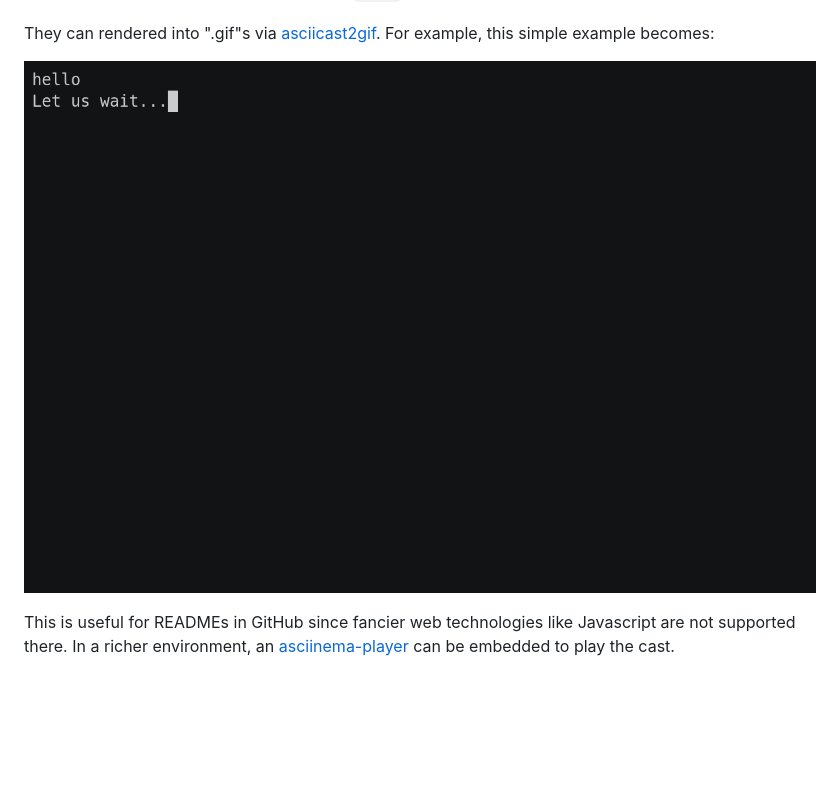
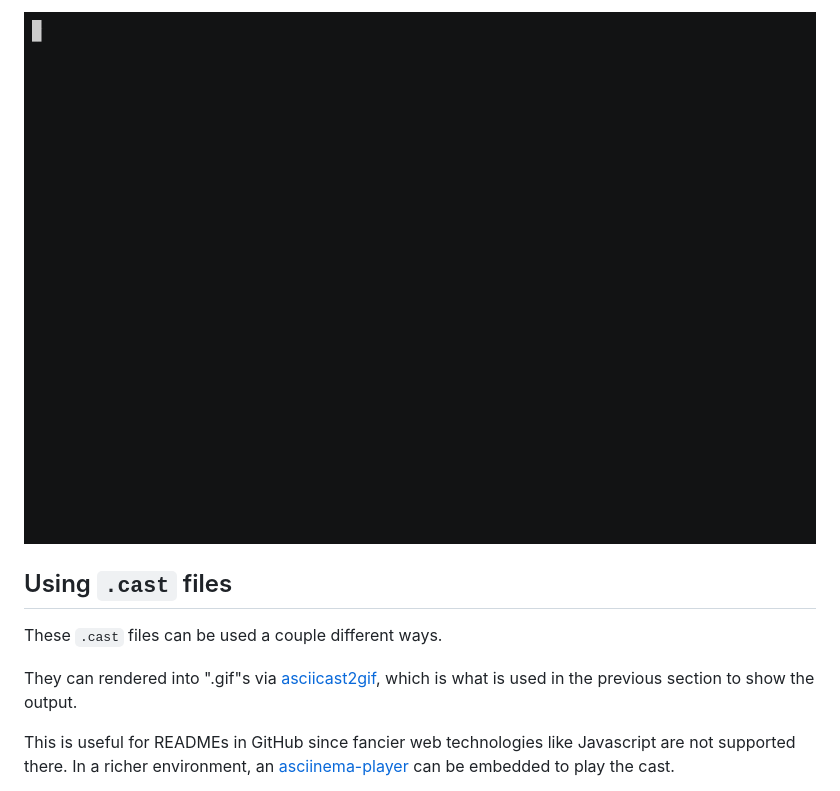
Before and after one commit to ericphanson/Asciicast.jl, a Markdown page: README.md, the part around the change printed below. Drawn GitHub-style; pictures changed too: example2.gif (added); blank space fills up the shorter version.

Commit message:
add `record_output` (#12)

```diff
--- a/README.md
+++ b/README.md
@@ -17,9 +39,11 @@ This produces the file [example.cast](./example.cast).
+![](example2.gif)
+
+
+## Using `.cast` files
+
 These `.cast` files can be used a couple different ways.
 
-They can rendered into ".gif"s via [asciicast2gif](https://github.com/asciinema/asciicast2gif). For example,
-this simple example becomes:
-
-![](example.gif)
+They can rendered into ".gif"s via [asciicast2gif](https://github.com/asciinema/asciicast2gif), which is what is used in the previous section to show the output.
 
 This is useful for READMEs in GitHub since fancier web technologies like Javascript are not supported there. In a richer environment, an
 [asciinema-player](https://github.com/asciinema/asciinema-player) can be embedded to play the cast.
```
Also changed, not shown: other parts of README.md (+24 -2 lines), 3 other files.
